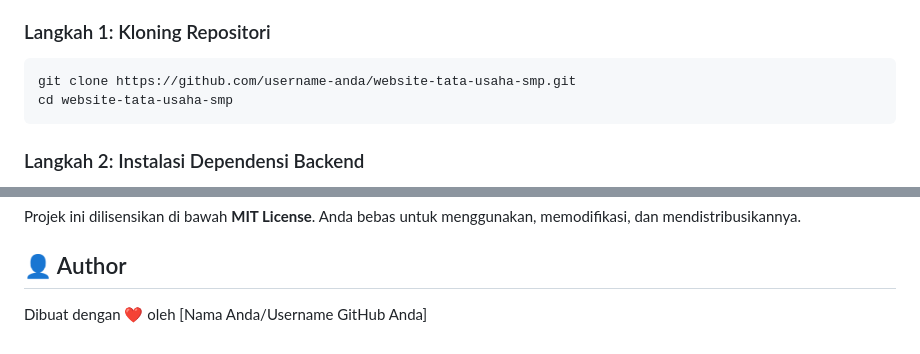
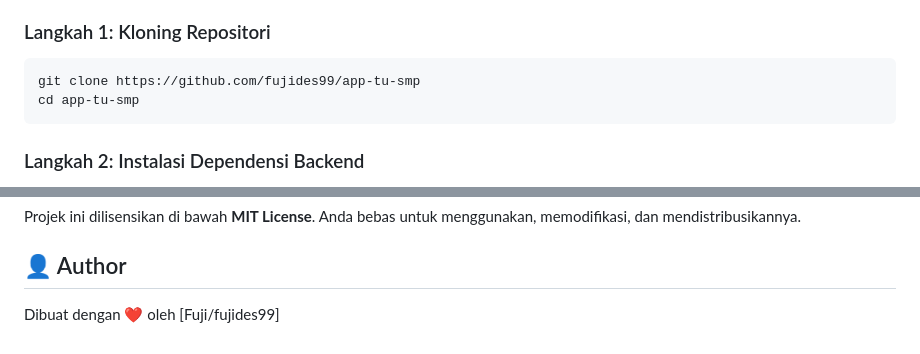
Before and after one commit to fujides99/app-tu-smp, a Markdown page: README.md, 2 parts joined by grey strips. Rendered like a GitHub page.

````diff
--- a/README.md
+++ b/README.md
@@ -40,8 +40,8 @@ Pastikan Anda telah menginstal:
 ### Langkah 1: Kloning Repositori
 
 ```bash
-git clone https://github.com/username-anda/website-tata-usaha-smp.git
-cd website-tata-usaha-smp
+git clone https://github.com/fujides99/app-tu-smp
+cd app-tu-smp
 ```
 
 ### Langkah 2: Instalasi Dependensi Backend
@@ -92,4 +92,4 @@ Projek ini dilisensikan di bawah **MIT License**. Anda bebas untuk menggunakan,
 
 ## 👤 Author
 
-Dibuat dengan ❤️ oleh [Nama Anda/Username GitHub Anda]
+Dibuat dengan ❤️ oleh [Fuji/fujides99]
````
